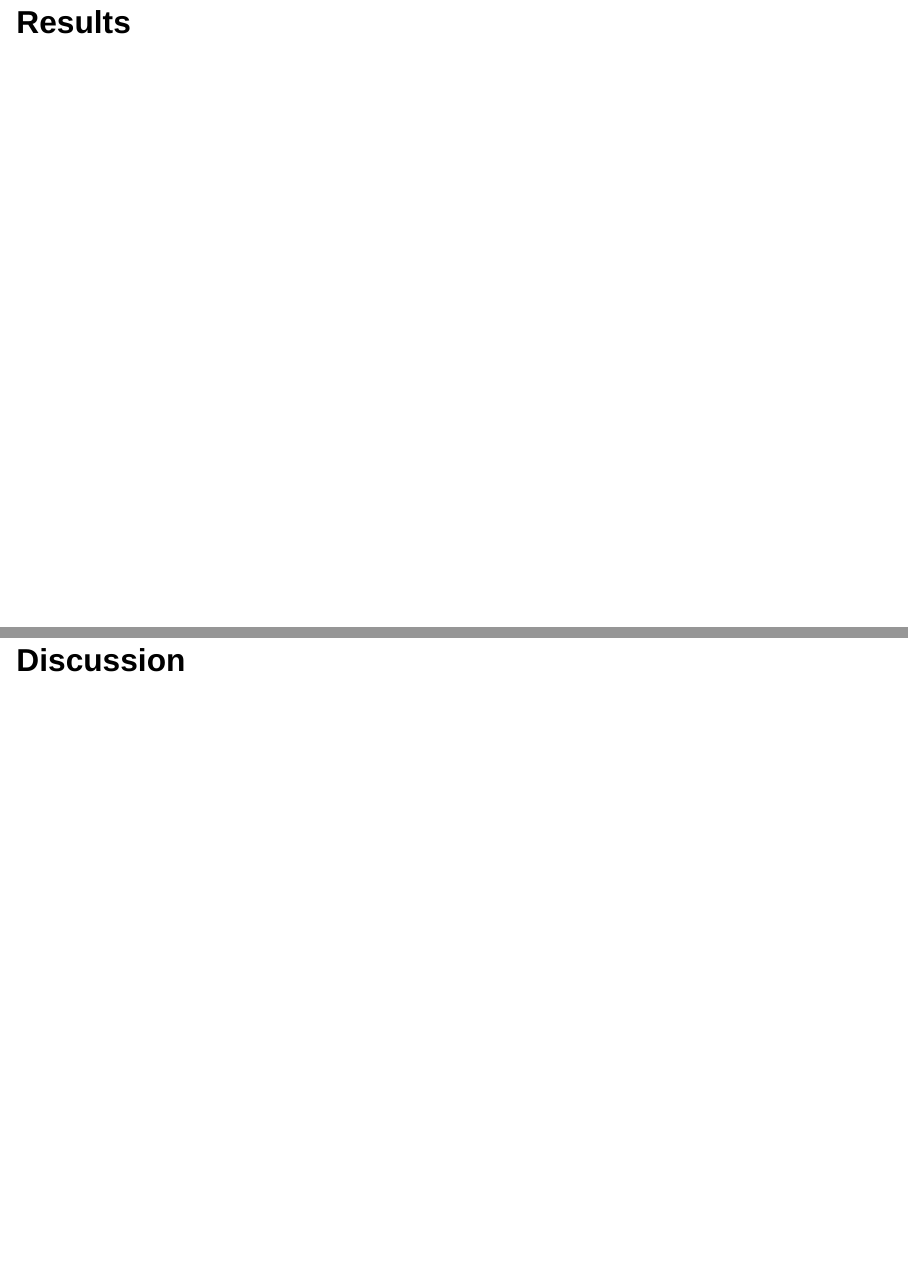
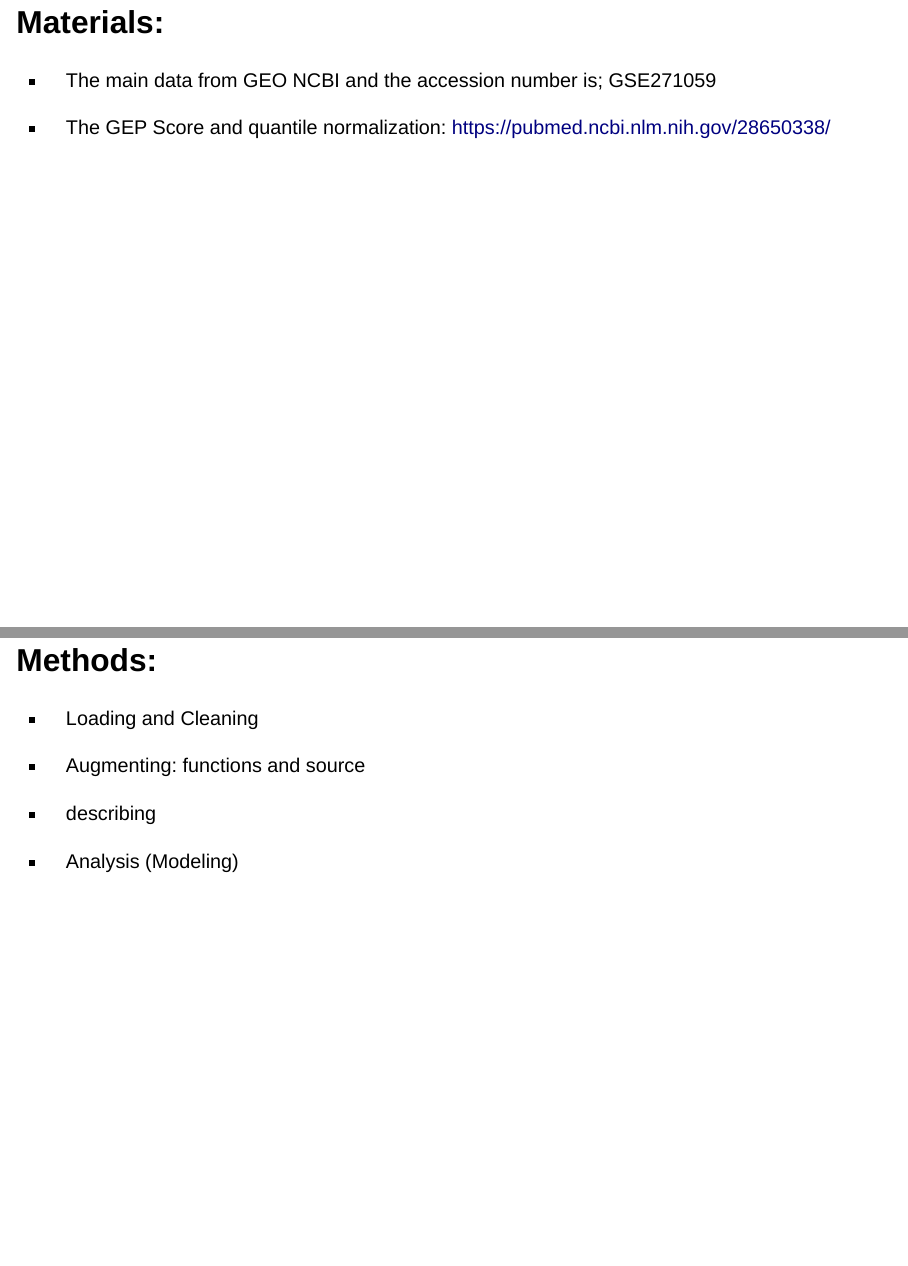
Before and after one commit to rforbiodatascience25/group_21_project, a Quarto document (doc/presentation.qmd): pages 6 and 7 of 7 before the commit and pages 6 and 7 of 9 after it, joined at a grey line. Rendered offline with R 4.5, knitr and Pandoc in place of Quarto, with nearby package versions; drawn as Slidy slides in place of the format the file asks for.

Commit message:
presentation file

```diff
--- a/doc/presentation.qmd
+++ b/doc/presentation.qmd
@@ -9,15 +9,33 @@ format:
 # Introduction
 
 ## Dataset (article)
-- Description/motivation of dataset
-- Source
-- Biological problem
+
+-   Description/motivation of dataset
+-   Source
+-   Biological problem
 
 ## Objectives
-- Project objectives
-- Objectives regarding biological problem
+
+-   Project objectives
+-   Objectives regarding biological problem
 
 # Materials and Methods
+
+## Materials:
+
+-   The main data from GEO NCBI and the accession number is; GSE271059
+
+-   The GEP Score and quantile normalization: <https://pubmed.ncbi.nlm.nih.gov/28650338/>
+
+## Methods:
+
+-   Loading and Cleaning
+
+-   Augmenting: functions and source
+
+-   describing
+
+-   Analysis (Modeling)
 
 # Results
 
```
